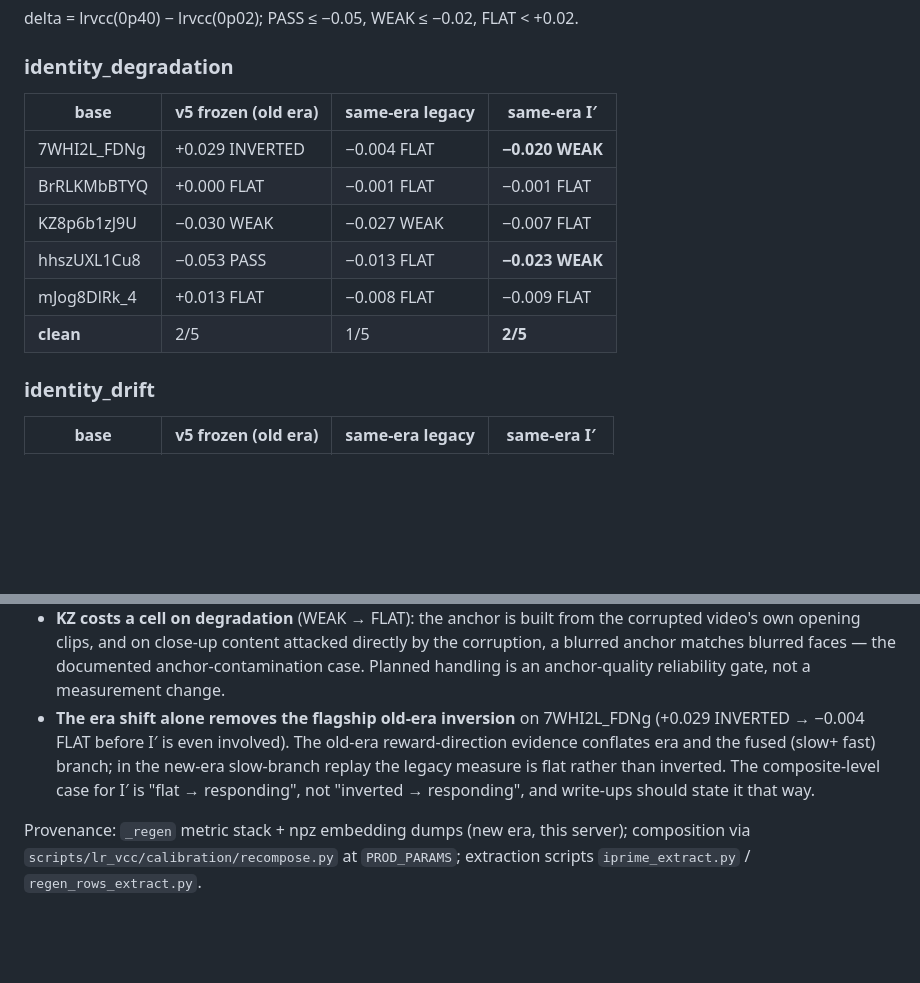
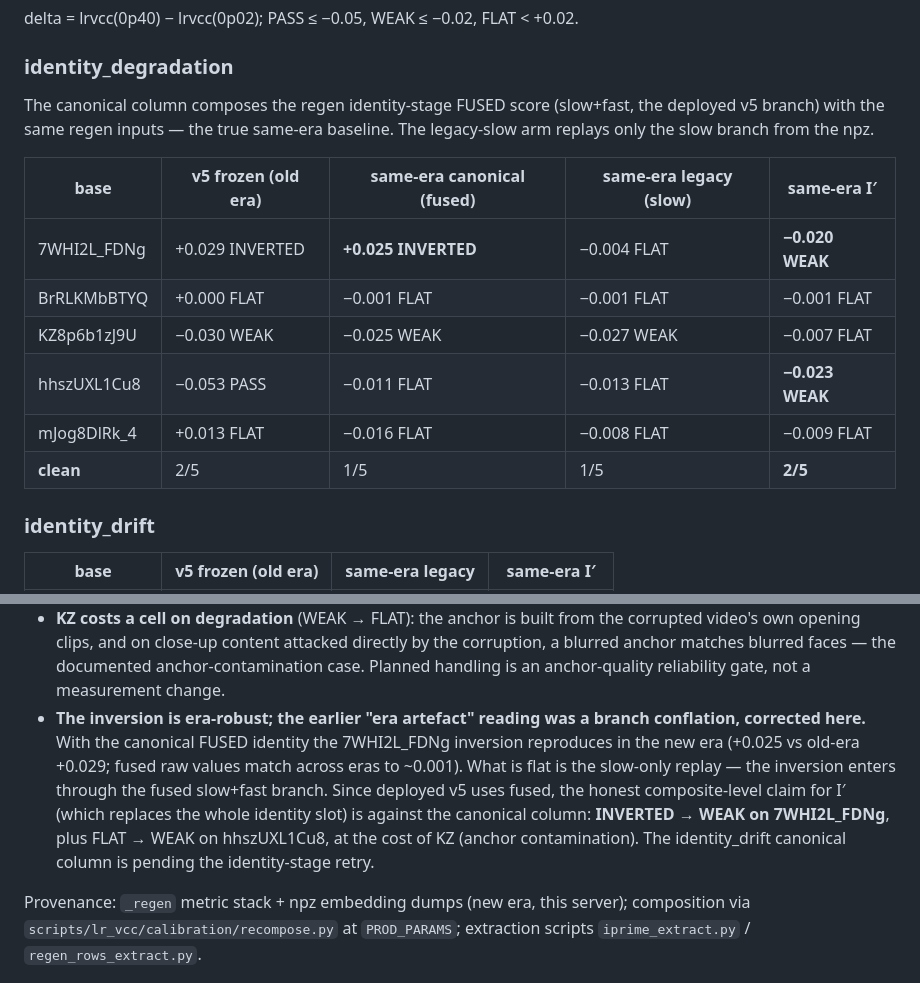
Before and after one commit to TimuJ/thesis_ve, a Markdown page: reports/figures/iprime_swap_matrix.md, 2 parts joined by grey strips. Drawn GitHub-style; blank space fills up the shorter version.

Commit message:
reports: swap-experiment correction — the inversion is era-robust at the fused branch
Composing the regen identity-stage FUSED score (the deployed v5 branch) with
the same regen inputs reproduces the 7WHI inversion in the new era (+0.025 vs
old-era +0.029). The earlier era-artefact reading was a branch conflation:
slow-only replay is flat, the inversion enters through fused slow+fast. Since
I' replaces the whole identity slot, the honest composite-level claim is
against the canonical column: INVERTED -> WEAK on 7WHI, FLAT -> WEAK on hhsz,
at the cost of KZ. Canonical drift column pending the identity-stage retry.

Co-Authored-By: Claude Opus 5 (1M context) <noreply@anthropic.com>

```diff
--- a/reports/figures/iprime_swap_matrix.md
+++ b/reports/figures/iprime_swap_matrix.md
@@ -12,14 +12,18 @@ delta = lrvcc(0p40) − lrvcc(0p02); PASS ≤ −0.05, WEAK ≤ −0.02, FLAT <
 
 ### identity_degradation
 
-| base | v5 frozen (old era) | same-era legacy | same-era I′ |
-|---|---|---|---|
-| 7WHI2L_FDNg | +0.029 INVERTED | −0.004 FLAT | **−0.020 WEAK** |
-| BrRLKMbBTYQ | +0.000 FLAT | −0.001 FLAT | −0.001 FLAT |
-| KZ8p6b1zJ9U | −0.030 WEAK | −0.027 WEAK | −0.007 FLAT |
-| hhszUXL1Cu8 | −0.053 PASS | −0.013 FLAT | **−0.023 WEAK** |
-| mJog8DlRk_4 | +0.013 FLAT | −0.008 FLAT | −0.009 FLAT |
-| **clean** | 2/5 | 1/5 | **2/5** |
+The canonical column composes the regen identity-stage FUSED score (slow+fast,
+the deployed v5 branch) with the same regen inputs — the true same-era
+baseline. The legacy-slow arm replays only the slow branch from the npz.
+
+| base | v5 frozen (old era) | same-era canonical (fused) | same-era legacy (slow) | same-era I′ |
+|---|---|---|---|---|
+| 7WHI2L_FDNg | +0.029 INVERTED | **+0.025 INVERTED** | −0.004 FLAT | **−0.020 WEAK** |
+| BrRLKMbBTYQ | +0.000 FLAT | −0.001 FLAT | −0.001 FLAT | −0.001 FLAT |
+| KZ8p6b1zJ9U | −0.030 WEAK | −0.025 WEAK | −0.027 WEAK | −0.007 FLAT |
+| hhszUXL1Cu8 | −0.053 PASS | −0.011 FLAT | −0.013 FLAT | **−0.023 WEAK** |
+| mJog8DlRk_4 | +0.013 FLAT | −0.016 FLAT | −0.008 FLAT | −0.009 FLAT |
+| **clean** | 2/5 | 1/5 | 1/5 | **2/5** |
 
 ### identity_drift
 
@@ -48,12 +52,16 @@ delta = lrvcc(0p40) − lrvcc(0p02); PASS ≤ −0.05, WEAK ≤ −0.02, FLAT <
   directly by the corruption, a blurred anchor matches blurred faces — the
   documented anchor-contamination case. Planned handling is an anchor-quality
   reliability gate, not a measurement change.
-- **The era shift alone removes the flagship old-era inversion** on
-  7WHI2L_FDNg (+0.029 INVERTED → −0.004 FLAT before I′ is even involved).
-  The old-era reward-direction evidence conflates era and the fused (slow+
-  fast) branch; in the new-era slow-branch replay the legacy measure is flat
-  rather than inverted. The composite-level case for I′ is "flat → responding",
-  not "inverted → responding", and write-ups should state it that way.
+- **The inversion is era-robust; the earlier "era artefact" reading was a
+  branch conflation, corrected here.** With the canonical FUSED identity the
+  7WHI2L_FDNg inversion reproduces in the new era (+0.025 vs old-era +0.029;
+  fused raw values match across eras to ~0.001). What is flat is the
+  slow-only replay — the inversion enters through the fused slow+fast
+  branch. Since deployed v5 uses fused, the honest composite-level claim for
+  I′ (which replaces the whole identity slot) is against the canonical
+  column: **INVERTED → WEAK on 7WHI2L_FDNg**, plus FLAT → WEAK on
+  hhszUXL1Cu8, at the cost of KZ (anchor contamination). The
+  identity_drift canonical column is pending the identity-stage retry.
 
 Provenance: `_regen` metric stack + npz embedding dumps (new era, this
 server); composition via `scripts/lr_vcc/calibration/recompose.py` at
```
